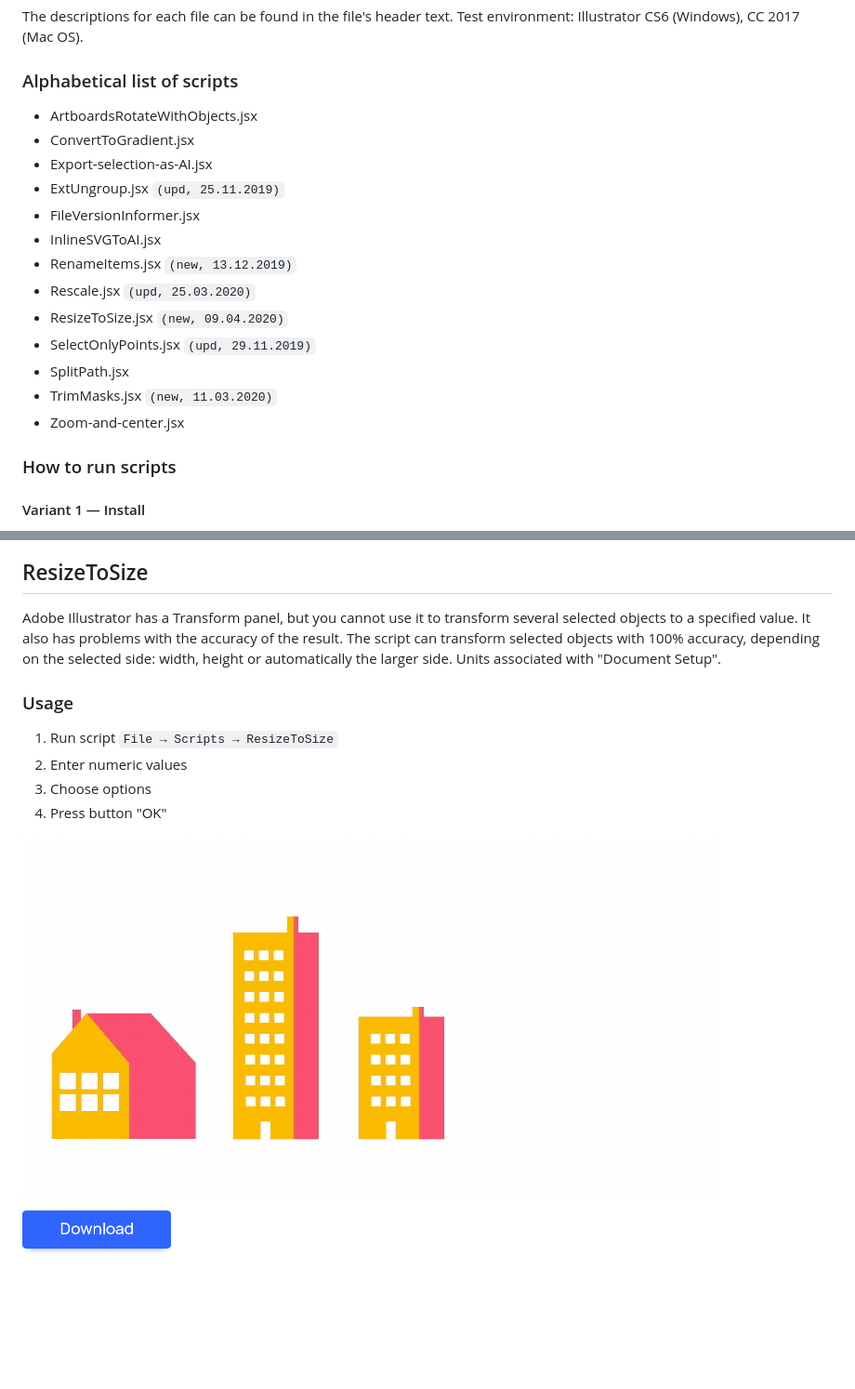
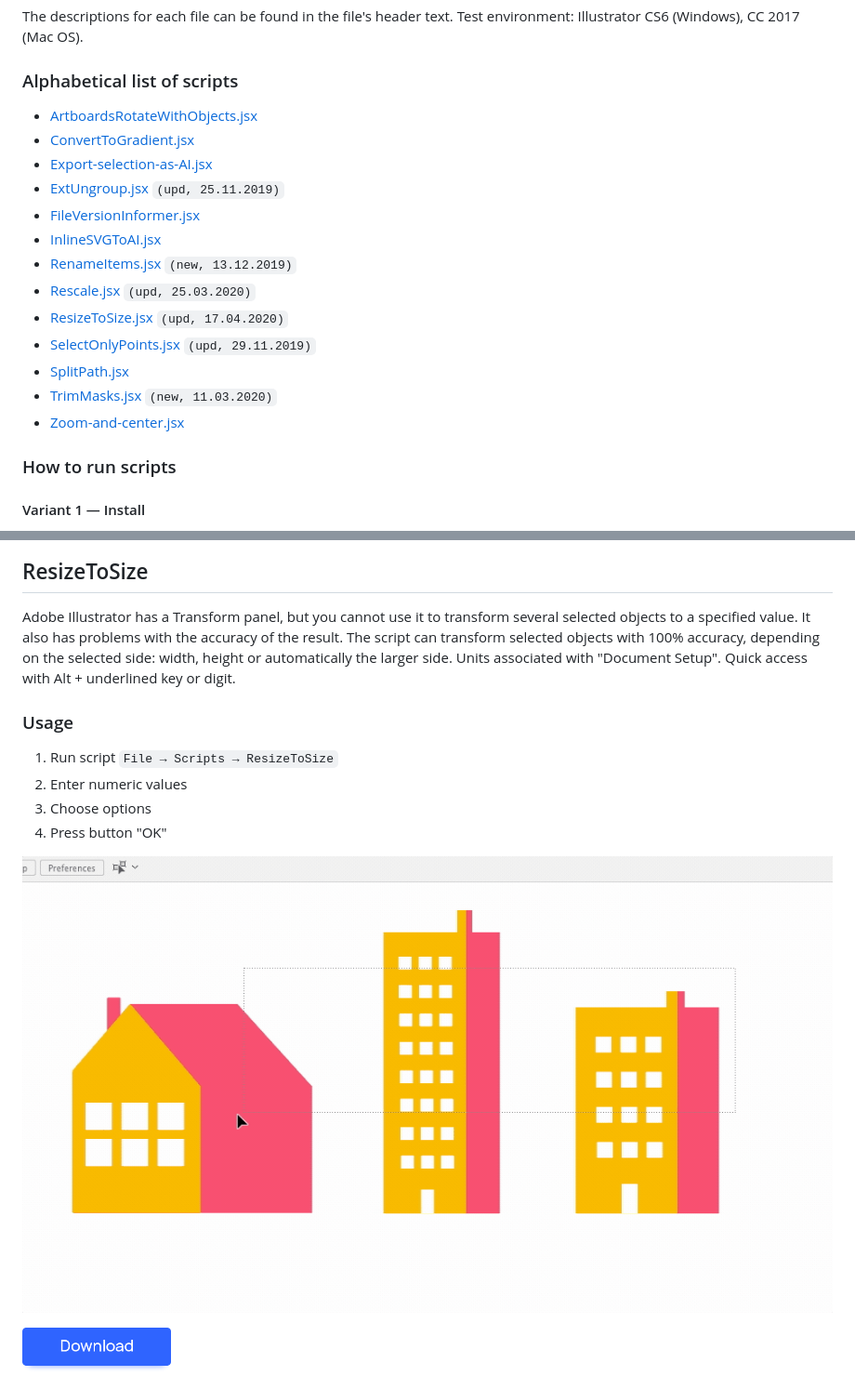
Before and after one commit to creold/illustrator-scripts, a Markdown page: README.md, 2 parts joined by grey strips. Shown at 93% size. Rendered like a GitHub page; pictures changed too: images/demo-ResizeToSize.gif; blank space fills up the shorter version.

```diff
--- a/README.md
+++ b/README.md
@@ -9,16 +9,17 @@ This is a collection of JSX scripts for Adobe Illustrator. All scripts created b
 The descriptions for each file can be found in the file's header text. Test environment: Illustrator CS6 (Windows), CC 2017 (Mac OS).
 
 ### Alphabetical list of scripts
-* ArtboardsRotateWithObjects.jsx
-* ConvertToGradient.jsx
-* Export-selection-as-AI.jsx
-* ExtUngroup.jsx `(upd, 25.11.2019)`
-* FileVersionInformer.jsx
-* InlineSVGToAI.jsx
-* RenameItems.jsx `(new, 13.12.2019)`
-* Rescale.jsx `(upd, 25.03.2020)`
-* ResizeToSize.jsx `(new, 09.04.2020)`
-* SelectOnlyPoints.jsx `(upd, 29.11.2019)`
-* SplitPath.jsx
-* TrimMasks.jsx `(new, 11.03.2020)`
-* Zoom-and-center.jsx
+* [ArtboardsRotateWithObjects.jsx]
+* [ConvertToGradient.jsx]
+* [Export-selection-as-AI.jsx]
+* [ExtUngroup.jsx] `(upd, 25.11.2019)`
+* [FileVersionInformer.jsx]
+* [InlineSVGToAI.jsx]
+* [RenameItems.jsx] `(new, 13.12.2019)`
+* [Rescale.jsx] `(upd, 25.03.2020)`
+* [ResizeToSize.jsx] `(upd, 17.04.2020)`
+* [SelectOnlyPoints.jsx] `(upd, 29.11.2019)`
+* [SplitPath.jsx]
+* [TrimMasks.jsx] `(new, 11.03.2020)`
+* [Zoom-and-center.jsx]
+
@@ -197,7 +211,7 @@ Automatic scaling of objects to the desired size. If you draw a line on top with
 
 ## ResizeToSize
 
-Adobe Illustrator has a Transform panel, but you cannot use it to transform several selected objects to a specified value. It also has problems with the accuracy of the result. The script can transform selected objects with 100% accuracy, depending on the selected side: width, height or automatically the larger side. Units associated with "Document Setup".
+Adobe Illustrator has a Transform panel, but you cannot use it to transform several selected objects to a specified value. It also has problems with the accuracy of the result. The script can transform selected objects with 100% accuracy, depending on the selected side: width, height or automatically the larger side. Units associated with "Document Setup". Quick access with Alt + underlined key or digit.
 
 ### Usage
 
```
Also changed, not shown: other parts of README.md (+13 -0 lines), 12 other files.
